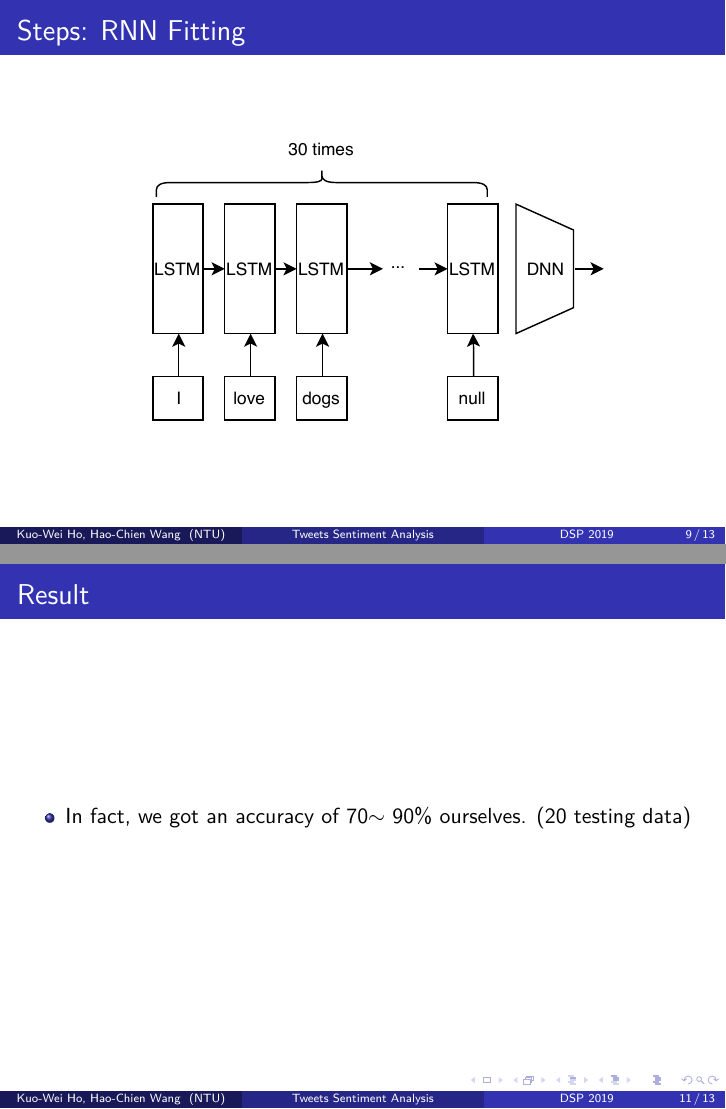
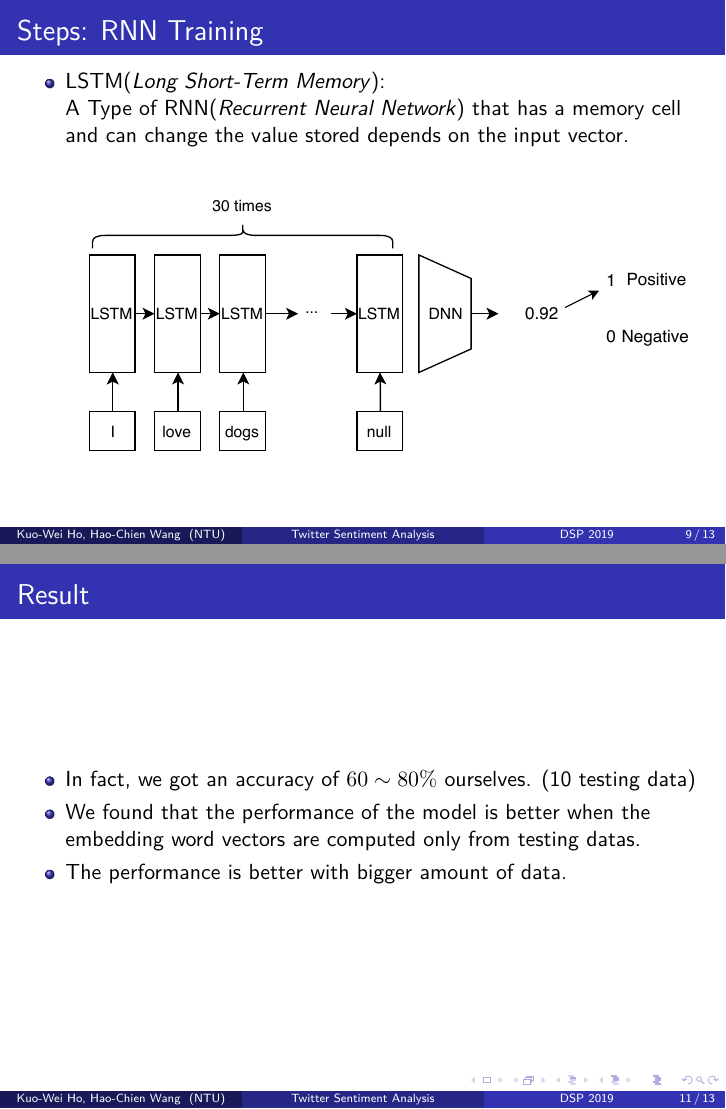
Before and after one commit to allen1236/dsp-summer-project, LaTeX slides (slides/slides.tex): pages 9 and 11 of 13, joined at a grey line. Compiled offline with XeLaTeX.

Commit message:
add some thing to result

```diff
--- a/slides/slides.tex
+++ b/slides/slides.tex
@@ -41,7 +41,7 @@
 
 \usepackage{xparse}
 
-\title{Tweets Sentiment Analysis}
+\title{Twitter Sentiment Analysis}
 \author{Kuo-Wei Ho\inst{1}, Hao-Chien Wang\inst{2}}
 
 \institute[NTU]
@@ -191,10 +189,21 @@
 
 \end{frame}
 
-\begin{frame}{Steps: RNN Fitting}
+\begin{frame}{Steps: RNN Training}
+    \begin{itemize}
+        \item LSTM(\textit{Long Short-Term Memory}):\\
+            A Type of RNN(\textit{Recurrent Neural Network}) that has a memory cell
+                and can change the value stored depends on the input vector.
+    \end{itemize}
 
     \begin{figure}[h]
-        \includegraphics[trim={1cm 12cm 0 6cm},clip]{img/rnn.pdf}
+        \begin{minipage}{0.7\textwidth}
+            \includegraphics[trim={2cm 12cm 0 6cm},clip,width=7in]{img/rnn.pdf}
+        \end{minipage}
+        \begin{minipage}{0.29\textwidth}
+            \includegraphics[trim={2.5cm 15.2cm 3cm 6cm},clip,width=5in]{img/output.pdf}
+        \end{minipage}
+
     \end{figure}
 
 \end{frame}
@@ -216,7 +225,10 @@
 
 \begin{frame}{Result}
     \begin{itemize}
-        \item In fact, we got an accuracy of 70$\sim$ 90\% ourselves. (20 testing data)
+        \item In fact, we got an accuracy of $60\sim 80\%$ ourselves. (10 testing data)
+        \item We found that the performance of the model is better
+            when the embedding word vectors are computed only from testing datas.
+        \item The performance is better with bigger amount of data.
     \end{itemize}
 \end{frame}
 \section{Difficulties encountered}%
```
Also changed, not shown: slides/img/output.pdf (added), slides/slides.pdf, slides/slides.tex (12 more changed lines).
